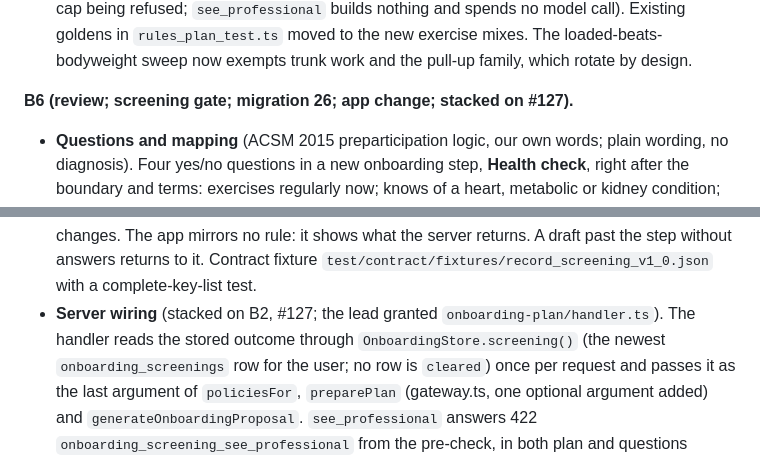
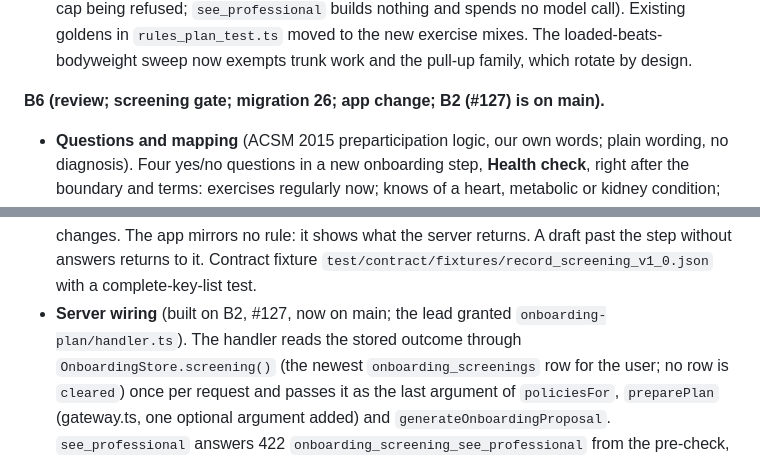
Before and after one commit to PurnaJear06/Tracend, a Markdown page: docs/handoff/training-engine.md, 2 parts joined by grey strips. Rendered like a GitHub page.

Commit message:
docs(handoff): B6 no longer stacked on B2
Co-Authored-By: Claude Sonnet 5.5 <noreply@anthropic.com>

```diff
--- a/docs/handoff/training-engine.md
+++ b/docs/handoff/training-engine.md
@@ -193,7 +193,7 @@ Contract 8).
   in `rules_plan_test.ts` moved to the new exercise mixes. The loaded-beats-bodyweight sweep now
   exempts trunk work and the pull-up family, which rotate by design.
 
-**B6 (review; screening gate; migration 26; app change; stacked on #127).**
+**B6 (review; screening gate; migration 26; app change; B2 (#127) is on main).**
 
 - **Questions and mapping** (ACSM 2015 preparticipation logic, our own words; plain wording, no
   diagnosis). Four yes/no questions in a new onboarding step, **Health check**, right after the
@@ -232,7 +232,7 @@ Contract 8).
   changes. The app mirrors no rule: it shows what the server returns. A draft past the step
   without answers returns to it. Contract fixture `test/contract/fixtures/record_screening_v1_0.json`
   with a complete-key-list test.
-- **Server wiring** (stacked on B2, #127; the lead granted `onboarding-plan/handler.ts`). The
+- **Server wiring** (built on B2, #127, now on main; the lead granted `onboarding-plan/handler.ts`). The
   handler reads the stored outcome through `OnboardingStore.screening()` (the newest
   `onboarding_screenings` row for the user; no row is `cleared`) once per request and passes it as
   the last argument of `policiesFor`, `preparePlan` (gateway.ts, one optional argument added) and
```
